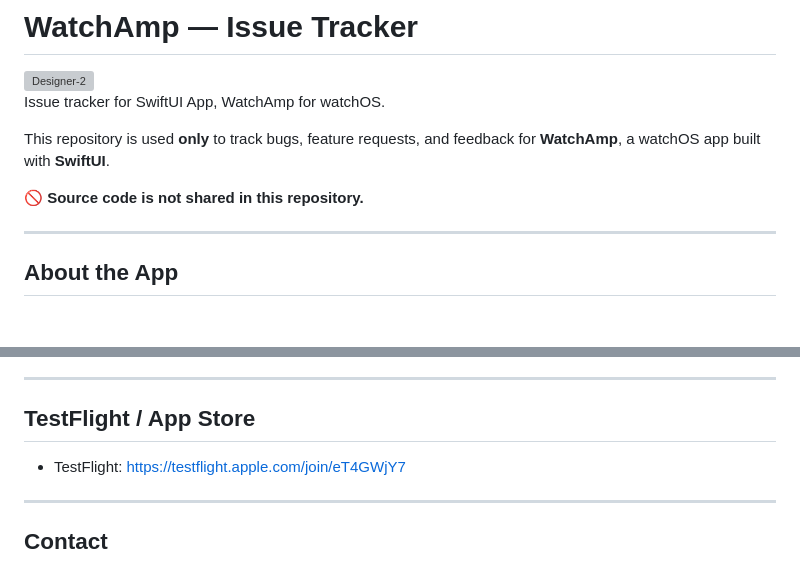
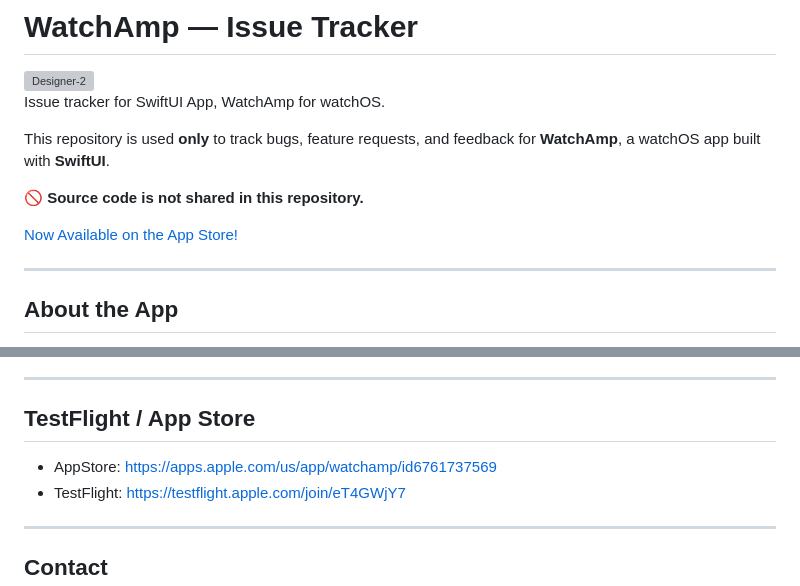
Before and after one commit to fkick/WatchAmp, a Markdown page: README.md, 2 parts joined by grey strips. GitHub-like rendering; blank space fills up the shorter version; grey boxes are pictures that could not be loaded.

```diff
--- a/README.md
+++ b/README.md
@@ -6,6 +6,9 @@ Issue tracker for SwiftUI App, WatchAmp for watchOS.
 This repository is used **only** to track bugs, feature requests, and feedback for **WatchAmp**, a watchOS app built with **SwiftUI**.
 
 🚫 **Source code is not shared in this repository.**
+
+
+[Now Available on the App Store!](https://apps.apple.com/us/app/watchamp/id6761737569)
 
 ---
 
@@ -75,6 +78,7 @@ When reporting a bug, please include:
 
 ## TestFlight / App Store
 
+- AppStore: https://apps.apple.com/us/app/watchamp/id6761737569
 - TestFlight: https://testflight.apple.com/join/eT4GWjY7
 
 ---
```
